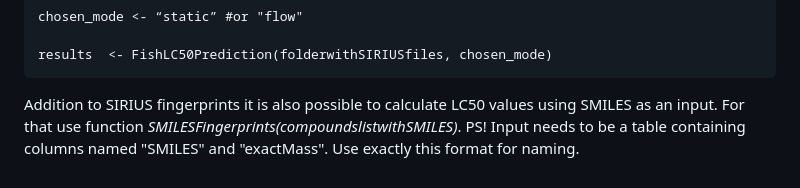
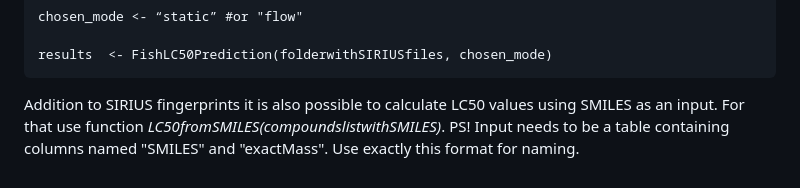
Before and after one commit to kruvelab/MS2Tox, a Markdown page: README.md, the part around the change. GitHub-like rendering.

```diff
--- a/README.md
+++ b/README.md
@@ -102,4 +102,4 @@ Code example for calculating LC50 values:
     results  <- FishLC50Prediction(folderwithSIRIUSfiles, chosen_mode)
 
 
-Addition to SIRIUS fingerprints it is also possible to calculate LC50 values using SMILES as an input. For that use function *SMILESFingerprints(compoundslistwithSMILES)*. PS! Input needs to be a table containing columns named "SMILES" and "exactMass". Use exactly this format for naming.
+Addition to SIRIUS fingerprints it is also possible to calculate LC50 values using SMILES as an input. For that use function *LC50fromSMILES(compoundslistwithSMILES)*. PS! Input needs to be a table containing columns named "SMILES" and "exactMass". Use exactly this format for naming.
```
